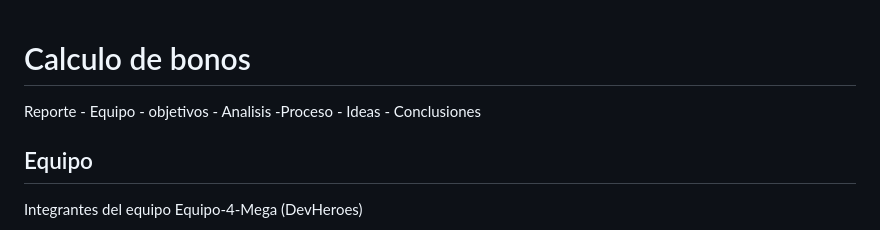
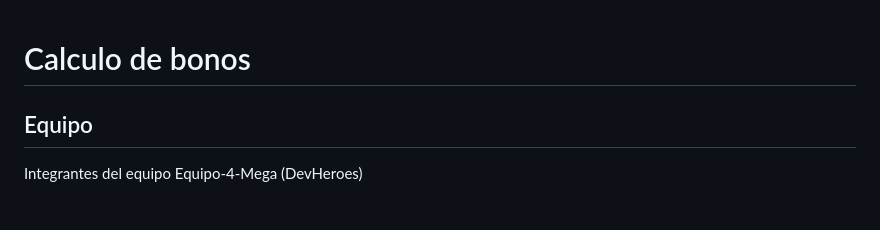
Before and after one commit to Liderly/Equipo-4-Mega, a Markdown page: README.md, the part around the change. Drawn GitHub-style.

```diff
--- a/README.md
+++ b/README.md
@@ -1,10 +1,5 @@
 
 # Calculo de bonos
-
-Reporte - Equipo - objetivos - Analisis -Proceso - Ideas - Conclusiones
-
-
-
 
 ## Equipo
 
```
